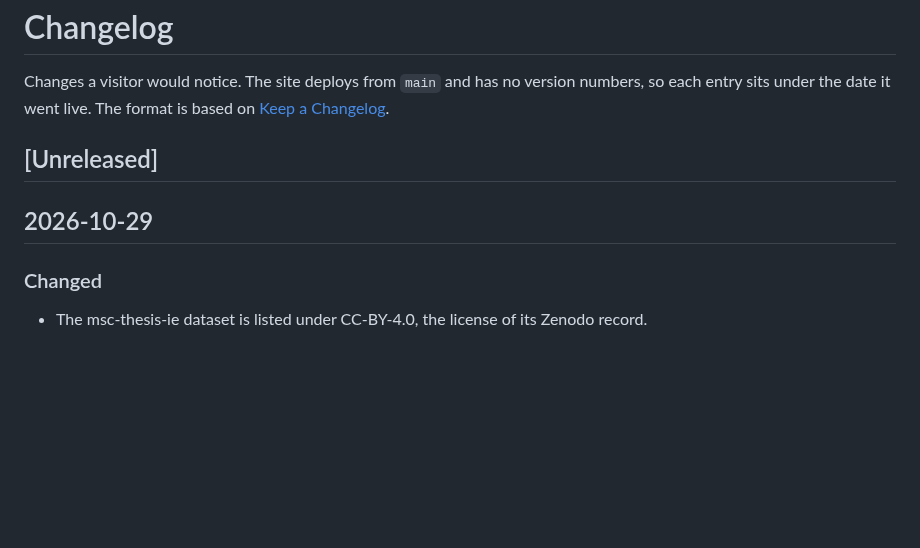
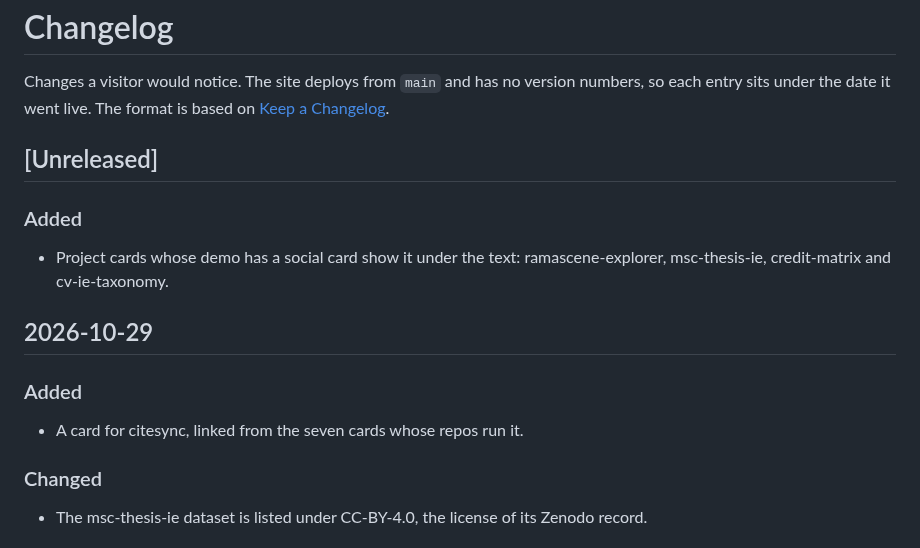
Before and after one commit to simonvanlierde/simonvanlierde.github.io, a Markdown page: CHANGELOG.md, the part around the change. GitHub-like rendering; blank space fills up the shorter version.

```diff
--- a/CHANGELOG.md
+++ b/CHANGELOG.md
@@ -6,7 +6,15 @@ each entry sits under the date it went live. The format is based on
 
 ## [Unreleased]
 
+### Added
+
+- Project cards whose demo has a social card show it under the text: ramascene-explorer, msc-thesis-ie, credit-matrix and cv-ie-taxonomy.
+
 ## 2026-10-29
+
+### Added
+
+- A card for citesync, linked from the seven cards whose repos run it.
 
 ### Changed
 
```
Also changed, not shown: README.md (+1 -0 lines), docs/architecture.md (+2 -0 lines), src/assets/cards/credit-matrix.png (added), src/assets/cards/cv-ie-taxonomy.png (added), src/assets/cards/msc-thesis-ie.png (added), src/assets/cards/ramascene-explorer.png (added), 8 other files.
